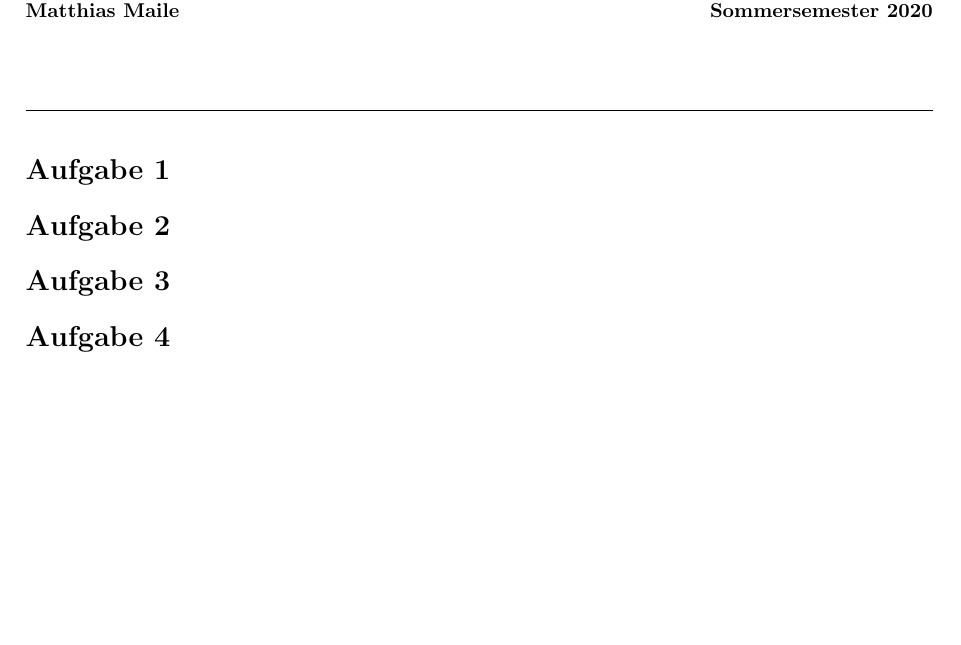
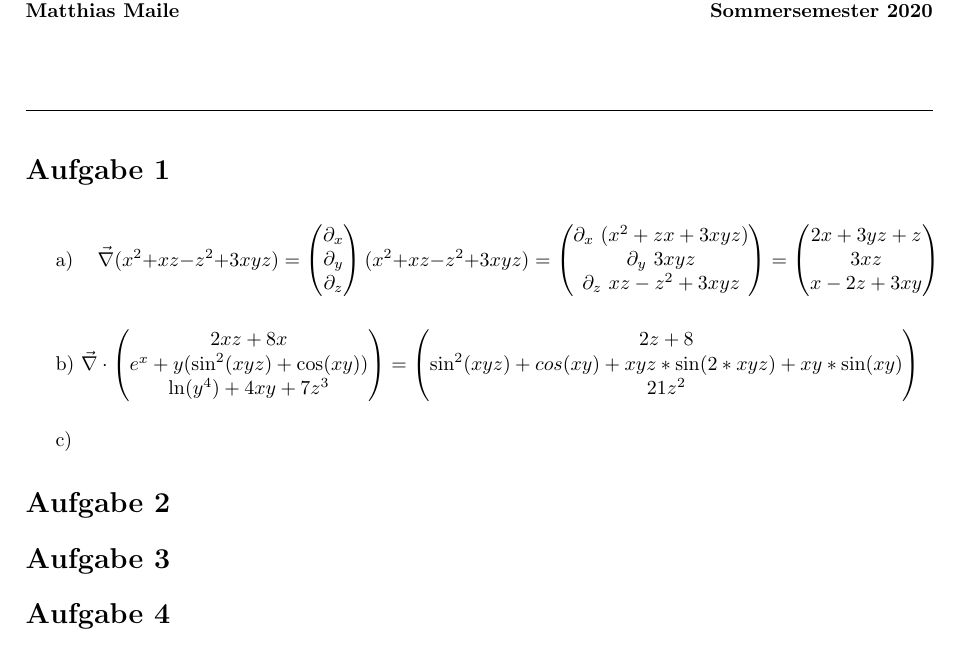
Before and after one commit to dormail/physics2, a LaTeX document (blatt00/blatt00.tex): part of the page, cut so that both start at the same text, the shorter picture padded with empty space. Compiled offline with pdfLaTeX.

Commit message:
a und b added

```diff
--- a/blatt00/blatt00.tex
+++ b/blatt00/blatt00.tex
@@ -2,6 +2,8 @@
 \usepackage[utf8]{inputenc}
 \usepackage{fancyhdr}
 \usepackage[margin=2.5cm]{geometry}
+
+\usepackage{amsmath, amssymb}
 
 \fancyhf{}
 % vspaces in den headern fuer Distanzen notwendig
@@ -14,6 +16,12 @@
 % benoetigt damit der eigentliche Text nicht in der Überschrift steckt
 \setlength{\headheight}{4cm}
 
+% newcommands für diese abgabe
+\newcommand{\nabvec}{\vec{\nabla}}
+\newcommand{\delx}{\partial_x}
+\newcommand{\dely}{\partial_y}
+\newcommand{\delz}{\partial_z}
+
 
 \begin{document}
 % pagestyle nicht global festgelegt, da sonst bei allen Seiten Überschrift ist
@@ -22,6 +30,40 @@
 
 \section*{Aufgabe 1}
 % ...
+\mbox{}
+\par{a)} $ \quad \nabvec(x^2 + xz - z^2 + 3xyz)=
+\begin{pmatrix}
+	\delx \\
+	\dely \\
+	\delz
+\end{pmatrix}
+(x^2 + xz - z^2 + 3xyz)
+	=
+\begin{pmatrix}
+	\delx \ (x^2 + zx + 3xyz) \\
+	\dely \ 3xyz \\
+	\delz \ xz - z^2 + 3xyz
+\end{pmatrix}
+	=
+\begin{pmatrix}
+	2x + 3yz + z \\
+	3xz \\
+	x - 2z + 3xy
+\end{pmatrix}
+	$
+\vspace{0.5cm} \par{b)}
+$ \nabvec \cdot
+\begin{pmatrix}
+	2xz+8x \\ e^x + y(\text{sin}^2(xyz) + \text{cos}(xy)) \\ \text{ln}(y^4) + 4xy + 7z^3
+\end{pmatrix}
+=
+\begin{pmatrix}
+	2z + 8 \\
+	\sin^2(xyz) + cos(xy) + xyz*\sin(2*xyz) + xy*\sin(xy) \\
+	21 z^2
+\end{pmatrix}
+$
+\vspace{0.5cm} \par{c)}
 \section*{Aufgabe 2}
 % ...
 \section*{Aufgabe 3}
```
Also changed, not shown: blatt00/blatt00.pdf.
